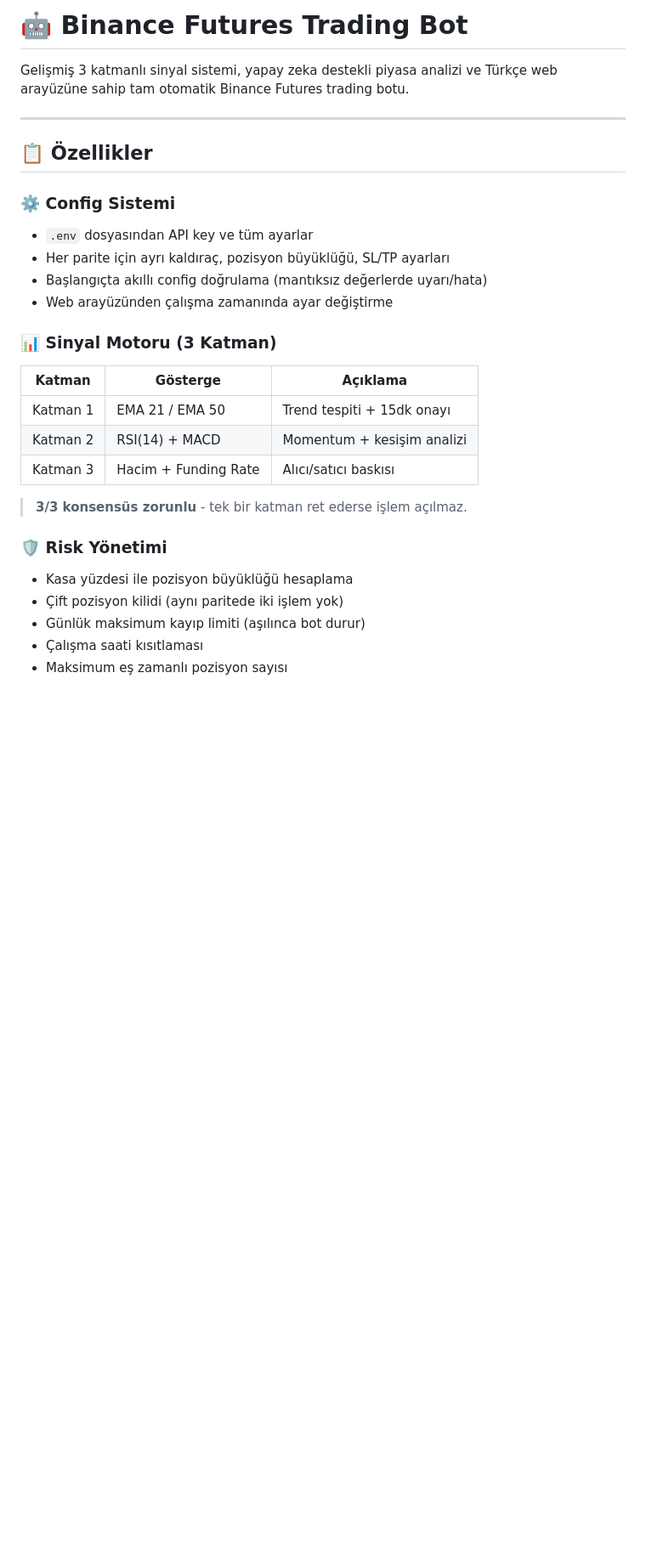
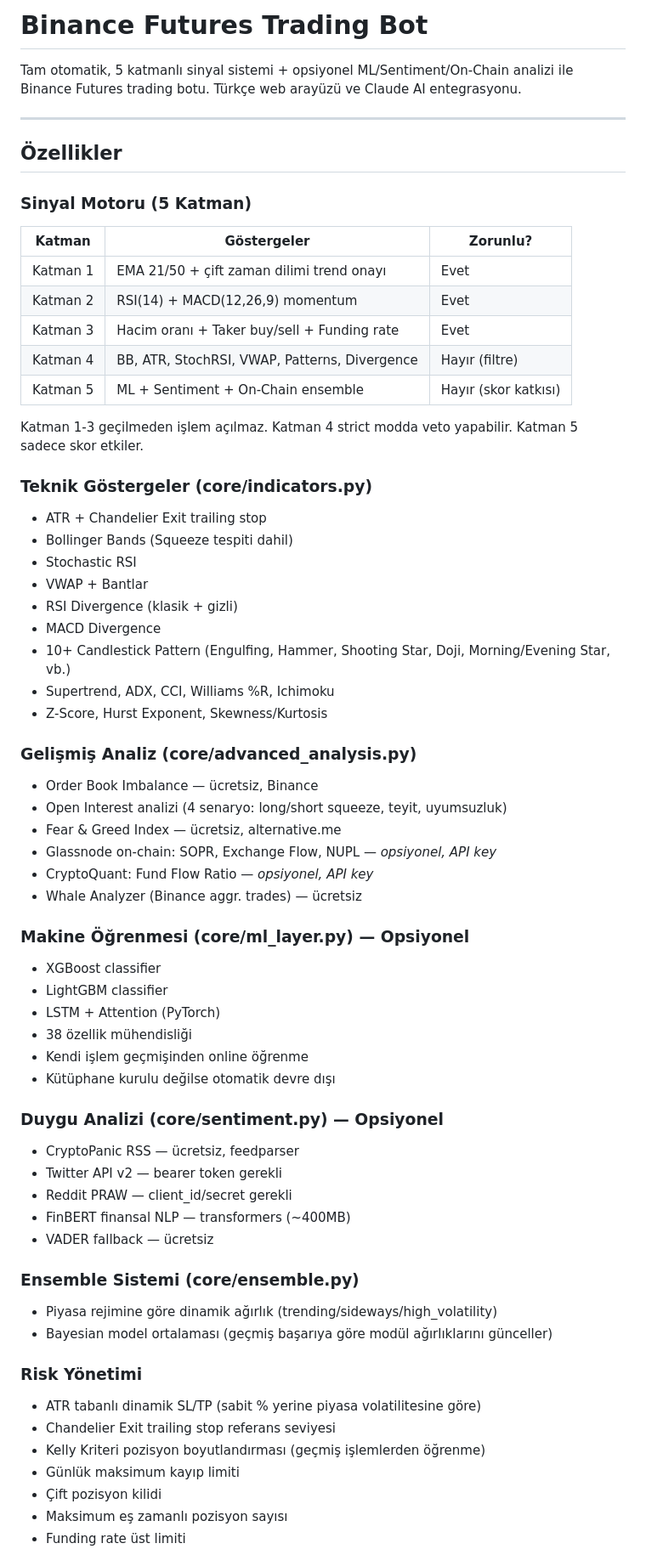
Before and after one commit to bugrahan1453/nokta, a Markdown page: trading-bot/README.md, the part around one of its changes. Shown at 85% size. GitHub-like rendering; blank space fills up the shorter version.

```diff
--- a/trading-bot/README.md
+++ b/trading-bot/README.md
@@ -1,30 +1,67 @@
-# 🤖 Binance Futures Trading Bot
+# Binance Futures Trading Bot
 
-Gelişmiş 3 katmanlı sinyal sistemi, yapay zeka destekli piyasa analizi ve Türkçe web arayüzüne sahip tam otomatik Binance Futures trading botu.
+Tam otomatik, 5 katmanlı sinyal sistemi + opsiyonel ML/Sentiment/On-Chain analizi ile Binance Futures trading botu. Türkçe web arayüzü ve Claude AI entegrasyonu.
 
 ---
 
-## 📋 Özellikler
+## Özellikler
 
-### ⚙️ Config Sistemi
-- `.env` dosyasından API key ve tüm ayarlar
-- Her parite için ayrı kaldıraç, pozisyon büyüklüğü, SL/TP ayarları
-- Başlangıçta akıllı config doğrulama (mantıksız değerlerde uyarı/hata)
-- Web arayüzünden çalışma zamanında ayar değiştirme
+### Sinyal Motoru (5 Katman)
 
-### 📊 Sinyal Motoru (3 Katman)
-| Katman | Gösterge | Açıklama |
-|--------|----------|----------|
-| Katman 1 | EMA 21 / EMA 50 | Trend tespiti + 15dk onayı |
-| Katman 2 | RSI(14) + MACD | Momentum + kesişim analizi |
-| Katman 3 | Hacim + Funding Rate | Alıcı/satıcı baskısı |
+| Katman | Göstergeler | Zorunlu? |
+|--------|------------|---------|
+| Katman 1 | EMA 21/50 + çift zaman dilimi trend onayı | Evet |
+| Katman 2 | RSI(14) + MACD(12,26,9) momentum | Evet |
+| Katman 3 | Hacim oranı + Taker buy/sell + Funding rate | Evet |
+| Katman 4 | BB, ATR, StochRSI, VWAP, Patterns, Divergence | Hayır (filtre) |
+| Katman 5 | ML + Sentiment + On-Chain ensemble | Hayır (skor katkısı) |
 
-> **3/3 konsensüs zorunlu** - tek bir katman ret ederse işlem açılmaz.
+Katman 1-3 geçilmeden işlem açılmaz. Katman 4 strict modda veto yapabilir. Katman 5 sadece skor etkiler.
 
-### 🛡️ Risk Yönetimi
-- Kasa yüzdesi ile pozisyon büyüklüğü hesaplama
-- Çift pozisyon kilidi (aynı paritede iki işlem yok)
-- Günlük maksimum kayıp limiti (aşılınca bot durur)
-- Çalışma saati kısıtlaması
+### Teknik Göstergeler (core/indicators.py)
+- ATR + Chandelier Exit trailing stop
+- Bollinger Bands (Squeeze tespiti dahil)
+- Stochastic RSI
+- VWAP + Bantlar
+- RSI Divergence (klasik + gizli)
+- MACD Divergence
+- 10+ Candlestick Pattern (Engulfing, Hammer, Shooting Star, Doji, Morning/Evening Star, vb.)
+- Supertrend, ADX, CCI, Williams %R, Ichimoku
+- Z-Score, Hurst Exponent, Skewness/Kurtosis
+
+### Gelişmiş Analiz (core/advanced_analysis.py)
+- Order Book Imbalance — ücretsiz, Binance
+- Open Interest analizi (4 senaryo: long/short squeeze, teyit, uyumsuzluk)
+- Fear & Greed Index — ücretsiz, alternative.me
+- Glassnode on-chain: SOPR, Exchange Flow, NUPL — *opsiyonel, API key*
+- CryptoQuant: Fund Flow Ratio — *opsiyonel, API key*
+- Whale Analyzer (Binance aggr. trades) — ücretsiz
+
+### Makine Öğrenmesi (core/ml_layer.py) — Opsiyonel
+- XGBoost classifier
+- LightGBM classifier
+- LSTM + Attention (PyTorch)
+- 38 özellik mühendisliği
+- Kendi işlem geçmişinden online öğrenme
+- Kütüphane kurulu değilse otomatik devre dışı
+
+### Duygu Analizi (core/sentiment.py) — Opsiyonel
+- CryptoPanic RSS — ücretsiz, feedparser
+- Twitter API v2 — bearer token gerekli
+- Reddit PRAW — client_id/secret gerekli
+- FinBERT finansal NLP — transformers (~400MB)
+- VADER fallback — ücretsiz
+
+### Ensemble Sistemi (core/ensemble.py)
+- Piyasa rejimine göre dinamik ağırlık (trending/sideways/high_volatility)
+- Bayesian model ortalaması (geçmiş başarıya göre modül ağırlıklarını günceller)
+
+### Risk Yönetimi
+- ATR tabanlı dinamik SL/TP (sabit % yerine piyasa volatilitesine göre)
+- Chandelier Exit trailing stop referans seviyesi
+- Kelly Kriteri pozisyon boyutlandırması (geçmiş işlemlerden öğrenme)
+- Günlük maksimum kayıp limiti
+- Çift pozisyon kilidi
 - Maksimum eş zamanlı pozisyon sayısı
+- Funding rate üst limiti
 
```
Also changed, not shown: other parts of trading-bot/README.md (+203 -202 lines).
